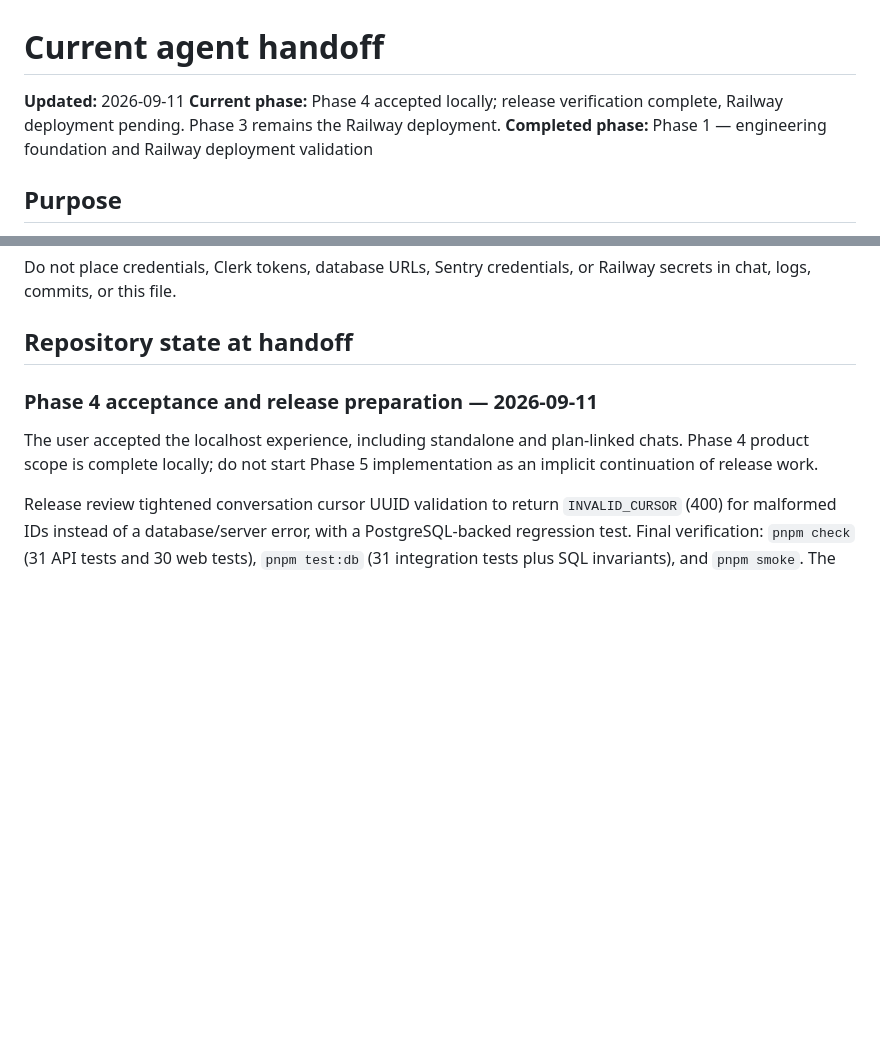
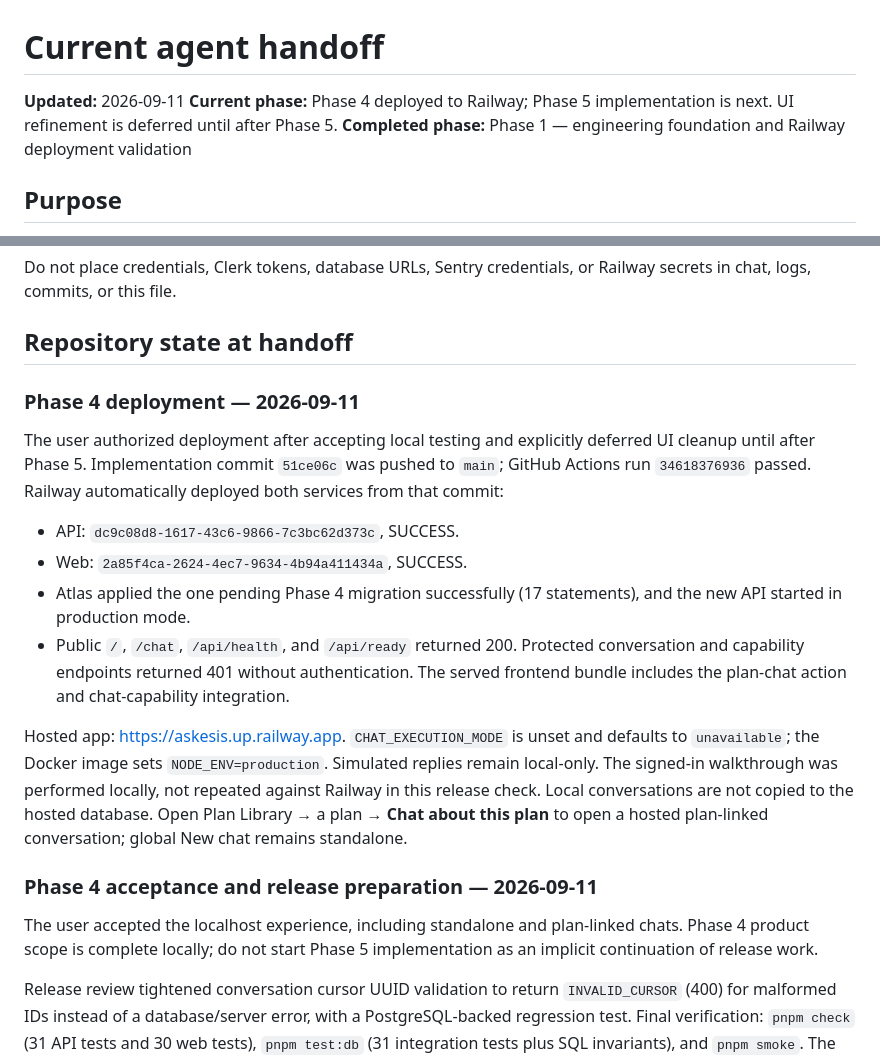
Before and after one commit to benjamingriff/askesis, a Markdown page: docs/current-handoff.md, 2 parts joined by grey strips. Drawn GitHub-style; blank space fills up the shorter version.

Commit message:
Record Phase 4 Railway deployment

```diff
--- a/docs/current-handoff.md
+++ b/docs/current-handoff.md
@@ -1,7 +1,7 @@
 # Current agent handoff
 
 **Updated:** 2026-09-11
-**Current phase:** Phase 4 accepted locally; release verification complete, Railway deployment pending. Phase 3 remains the Railway deployment.
+**Current phase:** Phase 4 deployed to Railway; Phase 5 implementation is next. UI refinement is deferred until after Phase 5.
 **Completed phase:** Phase 1 — engineering foundation and Railway deployment validation
 
 ## Purpose
@@ -18,6 +18,17 @@ Before making changes, read:
 Do not place credentials, Clerk tokens, database URLs, Sentry credentials, or Railway secrets in chat, logs, commits, or this file.
 
 ## Repository state at handoff
+
+### Phase 4 deployment — 2026-09-11
+
+The user authorized deployment after accepting local testing and explicitly deferred UI cleanup until after Phase 5. Implementation commit `51ce06c` was pushed to `main`; GitHub Actions run `34618376936` passed. Railway automatically deployed both services from that commit:
+
+- API: `dc9c08d8-1617-43c6-9866-7c3bc62d373c`, SUCCESS.
+- Web: `2a85f4ca-2624-4ec7-9634-4b94a411434a`, SUCCESS.
+- Atlas applied the one pending Phase 4 migration successfully (17 statements), and the new API started in production mode.
+- Public `/`, `/chat`, `/api/health`, and `/api/ready` returned 200. Protected conversation and capability endpoints returned 401 without authentication. The served frontend bundle includes the plan-chat action and chat-capability integration.
+
+Hosted app: <https://askesis.up.railway.app>. `CHAT_EXECUTION_MODE` is unset and defaults to `unavailable`; the Docker image sets `NODE_ENV=production`. Simulated replies remain local-only. The signed-in walkthrough was performed locally, not repeated against Railway in this release check. Local conversations are not copied to the hosted database. Open Plan Library → a plan → **Chat about this plan** to open a hosted plan-linked conversation; global New chat remains standalone.
 
 ### Phase 4 acceptance and release preparation — 2026-09-11
 
```
